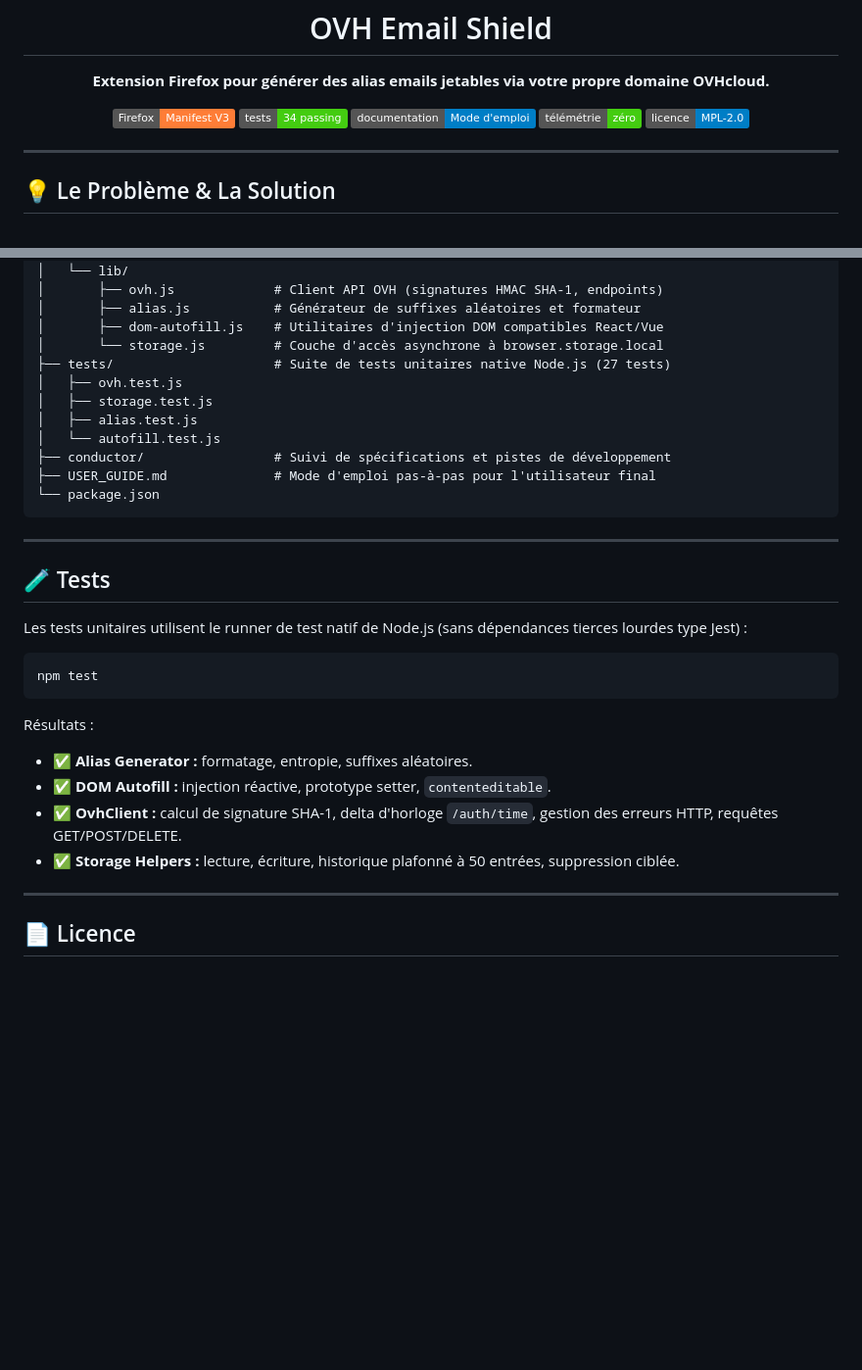
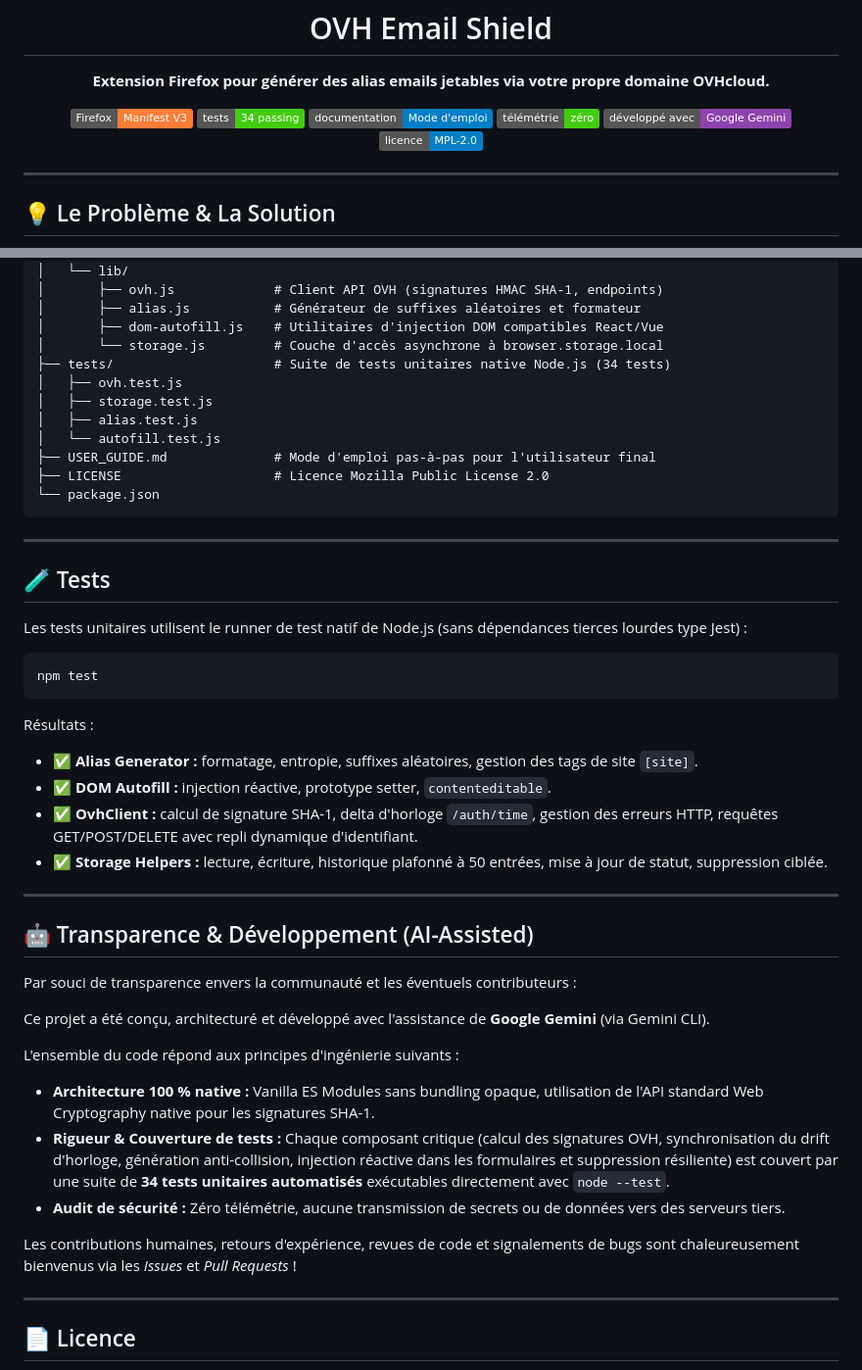
Before and after one commit to khena/ovh-email-shield, a Markdown page: README.md, 2 parts joined by grey strips. Shown at 98% size. Drawn GitHub-style; badges without logos; blank space fills up the shorter version.

Commit message:
docs: add AI-assisted development transparency notice in README

````diff
--- a/README.md
+++ b/README.md
@@ -8,6 +8,7 @@
     <a href="./tests/"><img src="https://img.shields.io/badge/tests-34%20passing-brightgreen?logo=node.js" alt="Tests"></a>
     <a href="./USER_GUIDE.md"><img src="https://img.shields.io/badge/documentation-Mode%20d'emploi-blue" alt="Mode d'emploi"></a>
     <img src="https://img.shields.io/badge/télémétrie-zéro-success" alt="Zéro télémétrie">
+    <img src="https://img.shields.io/badge/développé%20avec-Google%20Gemini-8e44ad?logo=google" alt="Développé avec Google Gemini">
     <a href="./LICENSE"><img src="https://img.shields.io/badge/licence-MPL--2.0-blue.svg" alt="Licence"></a>
   </p>
 </div>
@@ -139,13 +140,13 @@ Structure Vanilla ES Modules sans bundling complexe :
 │       ├── alias.js           # Générateur de suffixes aléatoires et formateur
 │       ├── dom-autofill.js    # Utilitaires d'injection DOM compatibles React/Vue
 │       └── storage.js         # Couche d'accès asynchrone à browser.storage.local
-├── tests/                     # Suite de tests unitaires native Node.js (27 tests)
+├── tests/                     # Suite de tests unitaires native Node.js (34 tests)
 │   ├── ovh.test.js
 │   ├── storage.test.js
 │   ├── alias.test.js
 │   └── autofill.test.js
-├── conductor/                 # Suivi de spécifications et pistes de développement
 ├── USER_GUIDE.md              # Mode d'emploi pas-à-pas pour l'utilisateur final
+├── LICENSE                    # Licence Mozilla Public License 2.0
 └── package.json
 ```
 
@@ -160,10 +161,25 @@ npm test
 ```
 
 Résultats :
-- ✅ **Alias Generator :** formatage, entropie, suffixes aléatoires.
+- ✅ **Alias Generator :** formatage, entropie, suffixes aléatoires, gestion des tags de site `[site]`.
 - ✅ **DOM Autofill :** injection réactive, prototype setter, `contenteditable`.
-- ✅ **OvhClient :** calcul de signature SHA-1, delta d'horloge `/auth/time`, gestion des erreurs HTTP, requêtes GET/POST/DELETE.
-- ✅ **Storage Helpers :** lecture, écriture, historique plafonné à 50 entrées, suppression ciblée.
+- ✅ **OvhClient :** calcul de signature SHA-1, delta d'horloge `/auth/time`, gestion des erreurs HTTP, requêtes GET/POST/DELETE avec repli dynamique d'identifiant.
+- ✅ **Storage Helpers :** lecture, écriture, historique plafonné à 50 entrées, mise à jour de statut, suppression ciblée.
+
+---
+
+## 🤖 Transparence & Développement (AI-Assisted)
+
+Par souci de transparence envers la communauté et les éventuels contributeurs :
+
+Ce projet a été conçu, architecturé et développé avec l'assistance de **Google Gemini** (via Gemini CLI).
+
+L'ensemble du code répond aux principes d'ingénierie suivants :
+- **Architecture 100 % native :** Vanilla ES Modules sans bundling opaque, utilisation de l'API standard Web Cryptography native pour les signatures SHA-1.
+- **Rigueur & Couverture de tests :** Chaque composant critique (calcul des signatures OVH, synchronisation du drift d'horloge, génération anti-collision, injection réactive dans les formulaires et suppression résiliente) est couvert par une suite de **34 tests unitaires automatisés** exécutables directement avec `node --test`.
+- **Audit de sécurité :** Zéro télémétrie, aucune transmission de secrets ou de données vers des serveurs tiers.
+
+Les contributions humaines, retours d'expérience, revues de code et signalements de bugs sont chaleureusement bienvenus via les *Issues* et *Pull Requests* !
 
 ---
 
````
